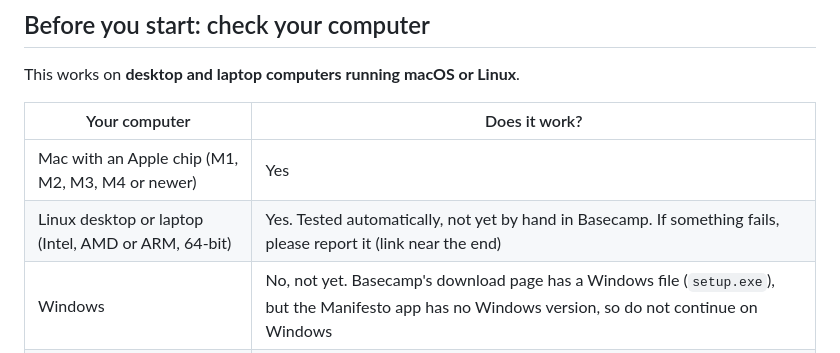
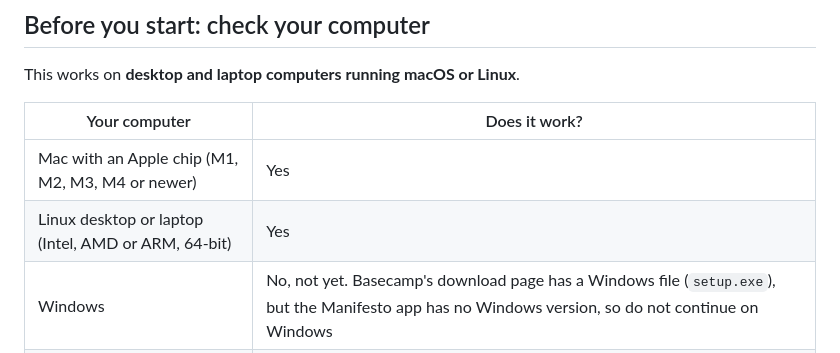
Before and after one commit to roxanneen/Manifesto-app, a Markdown page: docs/INSTALL.md, the part around the change. GitHub-like rendering.

```diff
--- a/docs/INSTALL.md
+++ b/docs/INSTALL.md
@@ -20,7 +20,7 @@ This works on **desktop and laptop computers running macOS or Linux**.
 | Your computer | Does it work? |
 |---|---|
 | Mac with an Apple chip (M1, M2, M3, M4 or newer) | Yes |
-| Linux desktop or laptop (Intel, AMD or ARM, 64-bit) | Yes. Tested automatically, not yet by hand in Basecamp. If something fails, please report it (link near the end) |
+| Linux desktop or laptop (Intel, AMD or ARM, 64-bit) | Yes |
 | Windows | No, not yet. Basecamp's download page has a Windows file (`setup.exe`), but the Manifesto app has no Windows version, so do not continue on Windows |
 | Mac with an Intel processor | No |
 | Phone or tablet (iPhone, iPad, Android) | No |
```
Also changed, not shown: README.md (+3 -3 lines), docs/screenshot.png, 2 other files.
